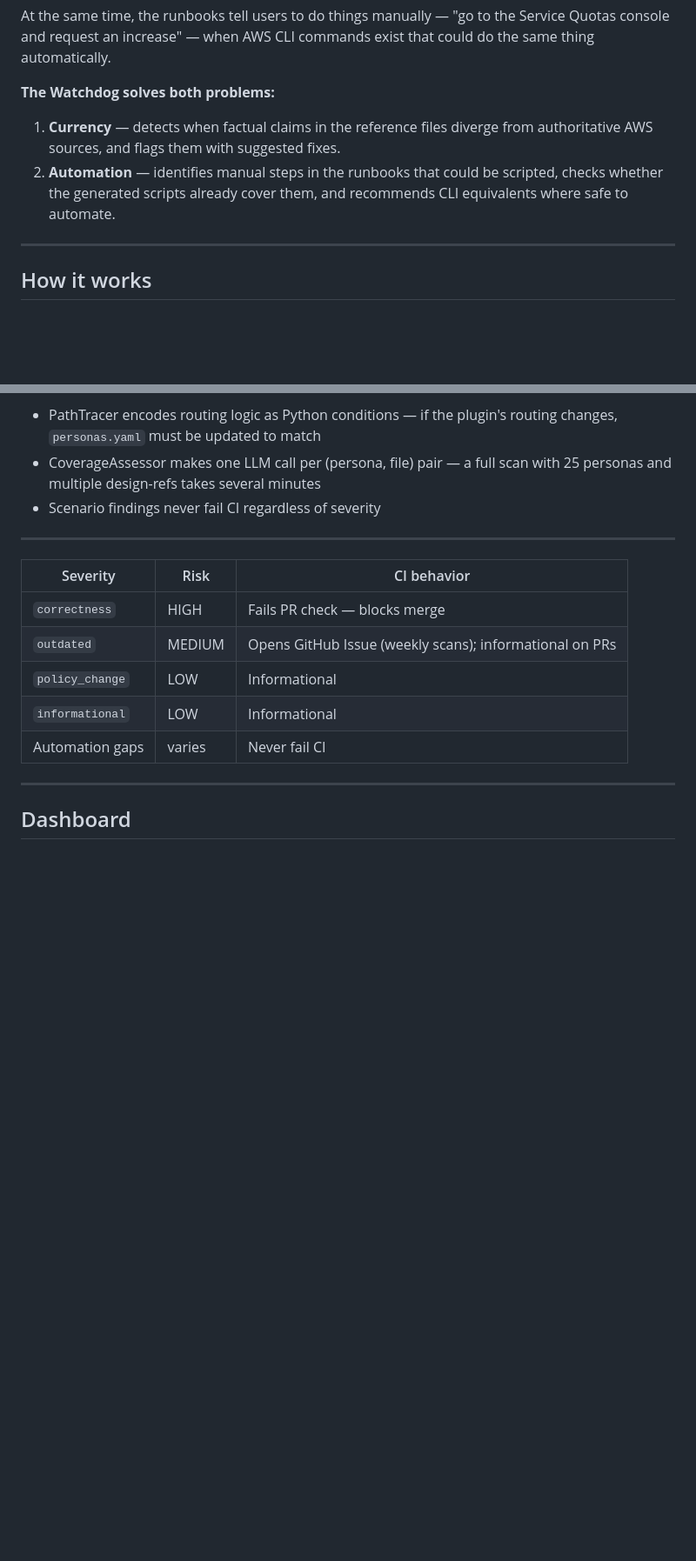
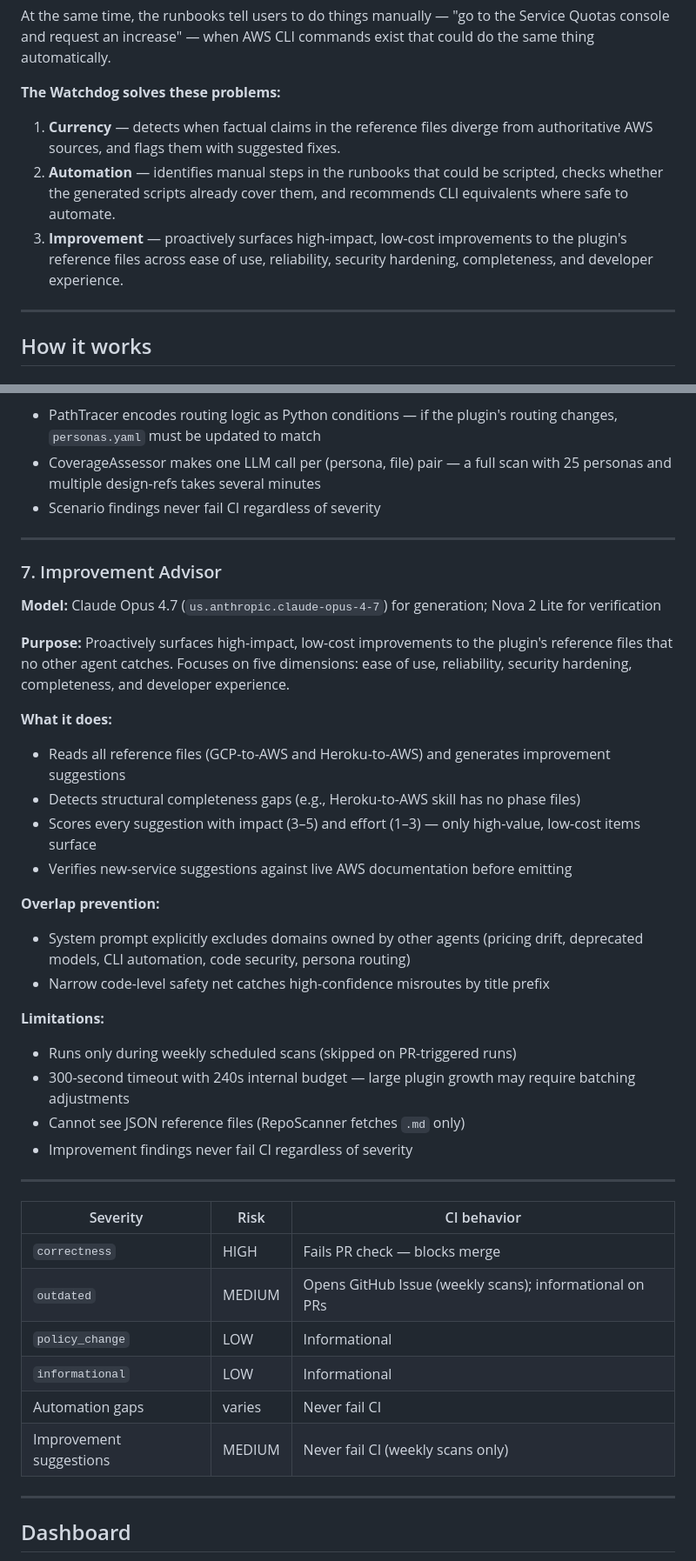
Before and after one commit to herosjourney/migration-watchdog, a Markdown page: README.md, 2 parts joined by grey strips. Shown at 87% size. GitHub-like rendering; blank space fills up the shorter version.

Commit message:
docs: update README for Improvement Advisor (7th agent)

```diff
--- a/README.md
+++ b/README.md
@@ -26,13 +26,16 @@ At the same time, the runbooks tell users to do things manually — "go to the
 Service Quotas console and request an increase" — when AWS CLI commands exist
 that could do the same thing automatically.
 
-**The Watchdog solves both problems:**
+**The Watchdog solves these problems:**
 
 1. **Currency** — detects when factual claims in the reference files diverge
    from authoritative AWS sources, and flags them with suggested fixes.
 2. **Automation** — identifies manual steps in the runbooks that could be
    scripted, checks whether the generated scripts already cover them, and
    recommends CLI equivalents where safe to automate.
+3. **Improvement** — proactively surfaces high-impact, low-cost improvements
+   to the plugin's reference files across ease of use, reliability, security
+   hardening, completeness, and developer experience.
 
 ---
 
@@ -287,6 +290,32 @@ and find authoritative source URLs before flagging issues.
 
 ---
 
+### 7. Improvement Advisor
+
+**Model:** Claude Opus 4.7 (`us.anthropic.claude-opus-4-7`) for generation; Nova 2 Lite for verification
+
+**Purpose:** Proactively surfaces high-impact, low-cost improvements to the plugin's
+reference files that no other agent catches. Focuses on five dimensions: ease of use,
+reliability, security hardening, completeness, and developer experience.
+
+**What it does:**
+- Reads all reference files (GCP-to-AWS and Heroku-to-AWS) and generates improvement suggestions
+- Detects structural completeness gaps (e.g., Heroku-to-AWS skill has no phase files)
+- Scores every suggestion with impact (3–5) and effort (1–3) — only high-value, low-cost items surface
+- Verifies new-service suggestions against live AWS documentation before emitting
+
+**Overlap prevention:**
+- System prompt explicitly excludes domains owned by other agents (pricing drift, deprecated models, CLI automation, code security, persona routing)
+- Narrow code-level safety net catches high-confidence misroutes by title prefix
+
+**Limitations:**
+- Runs only during weekly scheduled scans (skipped on PR-triggered runs)
+- 300-second timeout with 240s internal budget — large plugin growth may require batching adjustments
+- Cannot see JSON reference files (RepoScanner fetches `.md` only)
+- Improvement findings never fail CI regardless of severity
+
+---
+
 | Severity | Risk | CI behavior |
 |----------|------|-------------|
 | `correctness` | HIGH | Fails PR check — blocks merge |
@@ -294,6 +323,7 @@ and find authoritative source URLs before flagging issues.
 | `policy_change` | LOW | Informational |
 | `informational` | LOW | Informational |
 | Automation gaps | varies | Never fail CI |
+| Improvement suggestions | MEDIUM | Never fail CI (weekly scans only) |
 
 ---
 
```
Also changed, not shown: other parts of README.md (+5 -3 lines).
